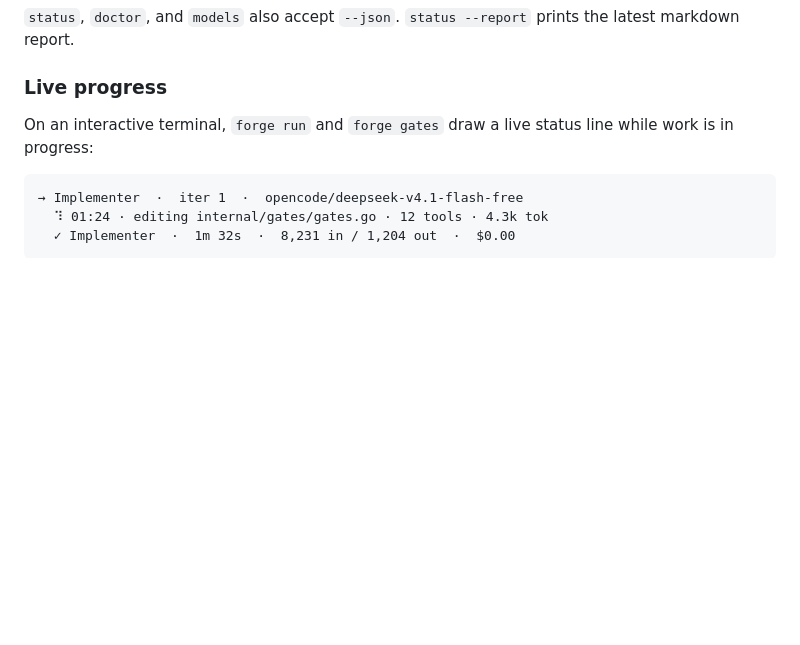
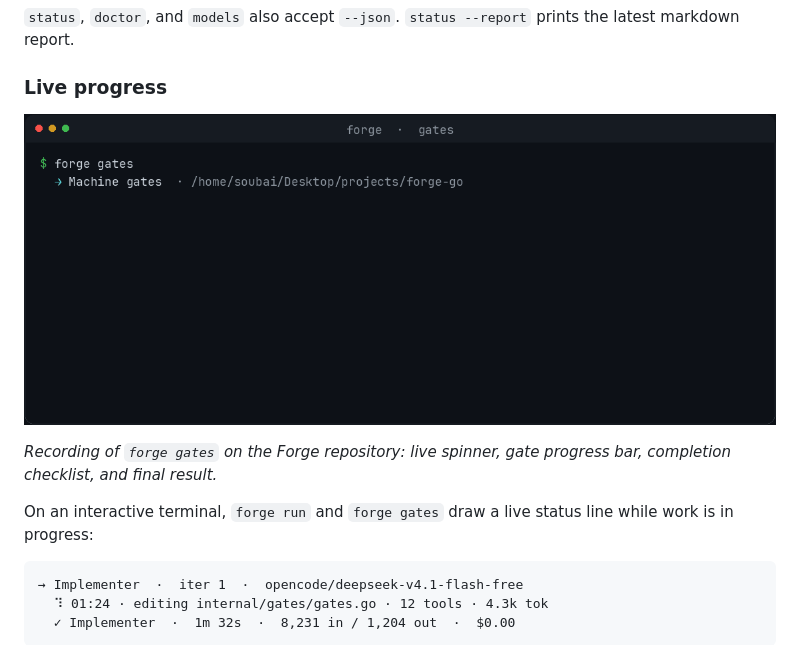
Before and after one commit to soub4i/forge, a Markdown page: README.md, the part around the change. GitHub-like rendering; pictures changed too: docs/forge-gates.gif (added); blank space fills up the shorter version.

Commit message:
docs: add forge gates demo gif (#3)
Record forge gates on the Forge repo and embed the animation in the live progress section of the README.

```diff
--- a/README.md
+++ b/README.md
@@ -189,6 +189,10 @@ forge run --config ./configs/strict.json --checkpoint
 `status`, `doctor`, and `models` also accept `--json`. `status --report` prints the latest markdown report.
 
 ### Live progress
+
+![Forge gates live progress](docs/forge-gates.gif)
+
+*Recording of `forge gates` on the Forge repository: live spinner, gate progress bar, completion checklist, and final result.*
 
 On an interactive terminal, `forge run` and `forge gates` draw a live status line while work is in progress:
 
```
